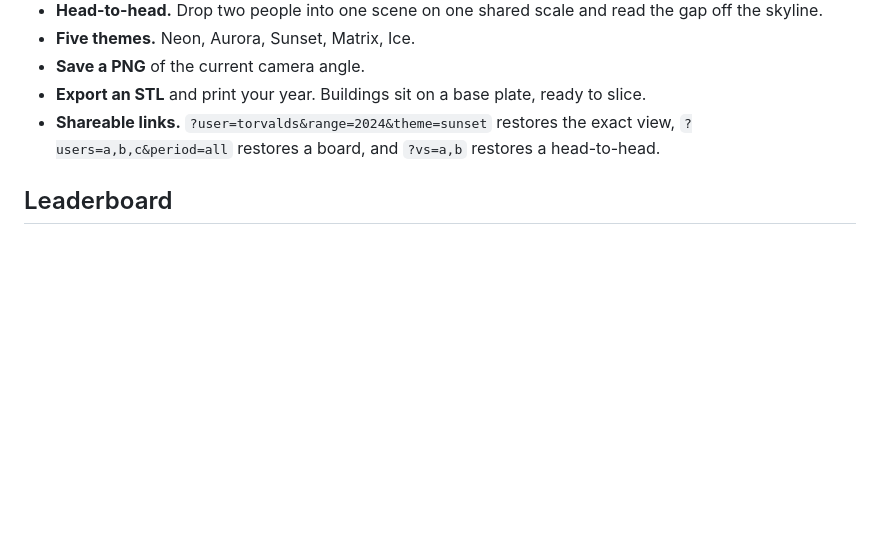
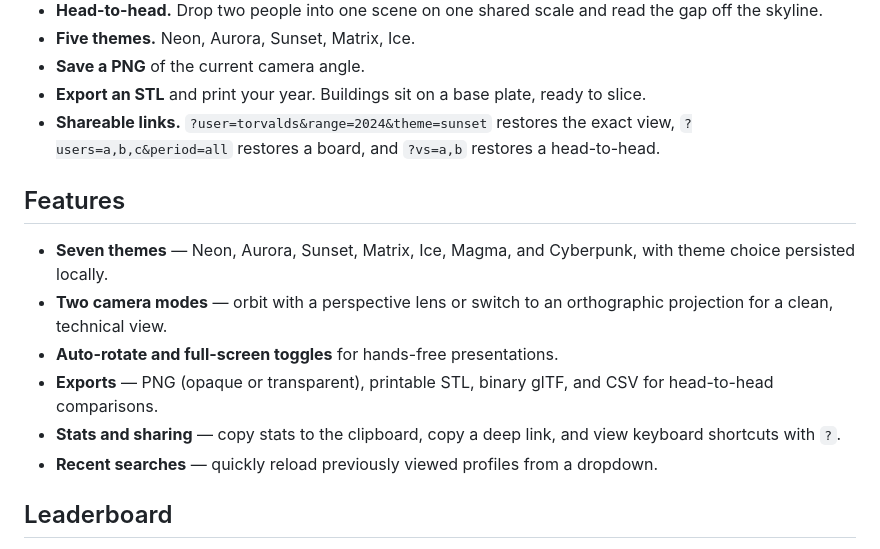
Before and after one commit to aprilNH7/gitcity, a Markdown page: README.md, the part around the change. Drawn GitHub-style; blank space fills up the shorter version.

Commit message:
docs(readme): add feature list section

```diff
--- a/README.md
+++ b/README.md
@@ -22,6 +22,15 @@ GitHub's own Skyline was the fun way to look back at a year of work, and it is g
 - **Save a PNG** of the current camera angle.
 - **Export an STL** and print your year. Buildings sit on a base plate, ready to slice.
 - **Shareable links.** `?user=torvalds&range=2024&theme=sunset` restores the exact view, `?users=a,b,c&period=all` restores a board, and `?vs=a,b` restores a head-to-head.
+
+## Features
+
+- **Seven themes** — Neon, Aurora, Sunset, Matrix, Ice, Magma, and Cyberpunk, with theme choice persisted locally.
+- **Two camera modes** — orbit with a perspective lens or switch to an orthographic projection for a clean, technical view.
+- **Auto-rotate and full-screen toggles** for hands-free presentations.
+- **Exports** — PNG (opaque or transparent), printable STL, binary glTF, and CSV for head-to-head comparisons.
+- **Stats and sharing** — copy stats to the clipboard, copy a deep link, and view keyboard shortcuts with `?`.
+- **Recent searches** — quickly reload previously viewed profiles from a dropdown.
 
 ## Leaderboard
 
```
